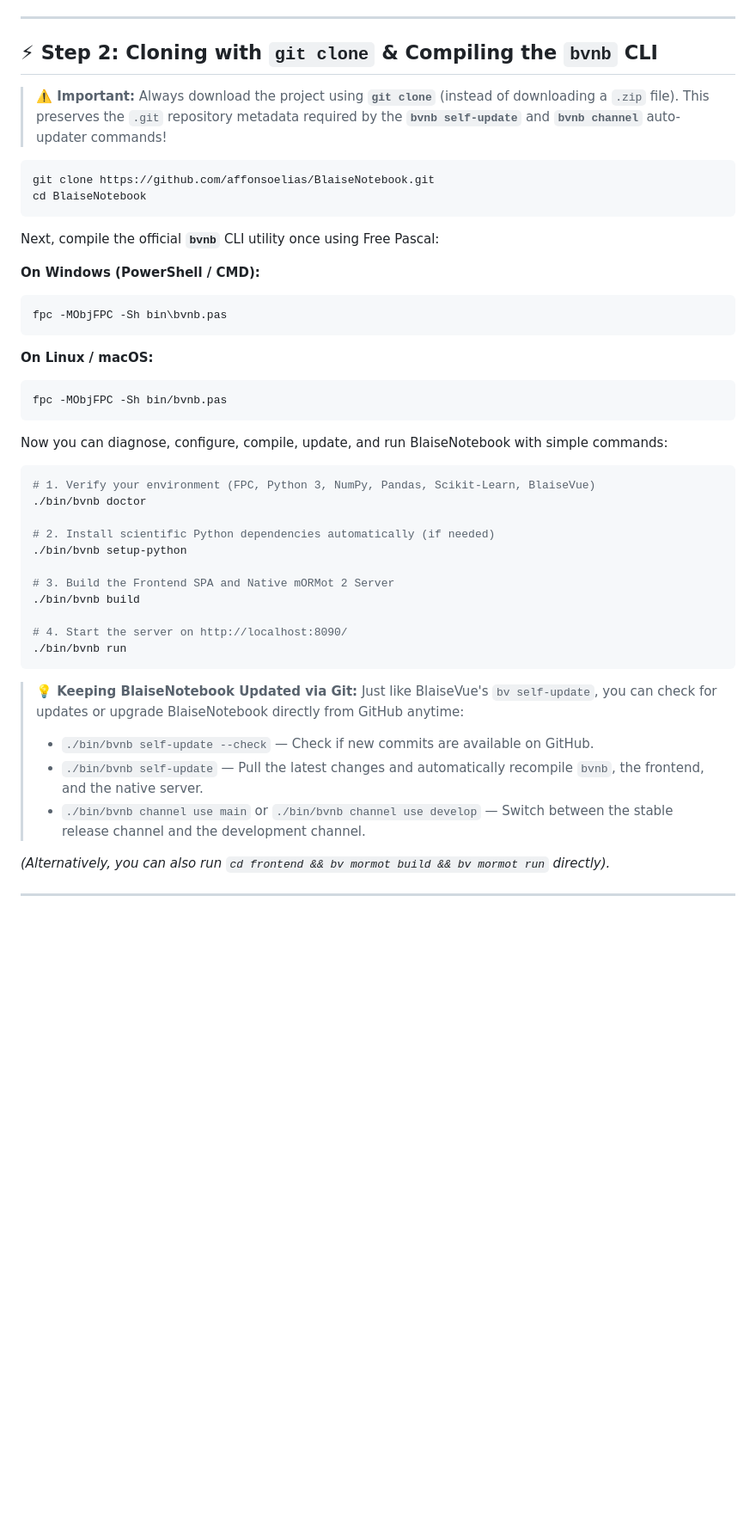
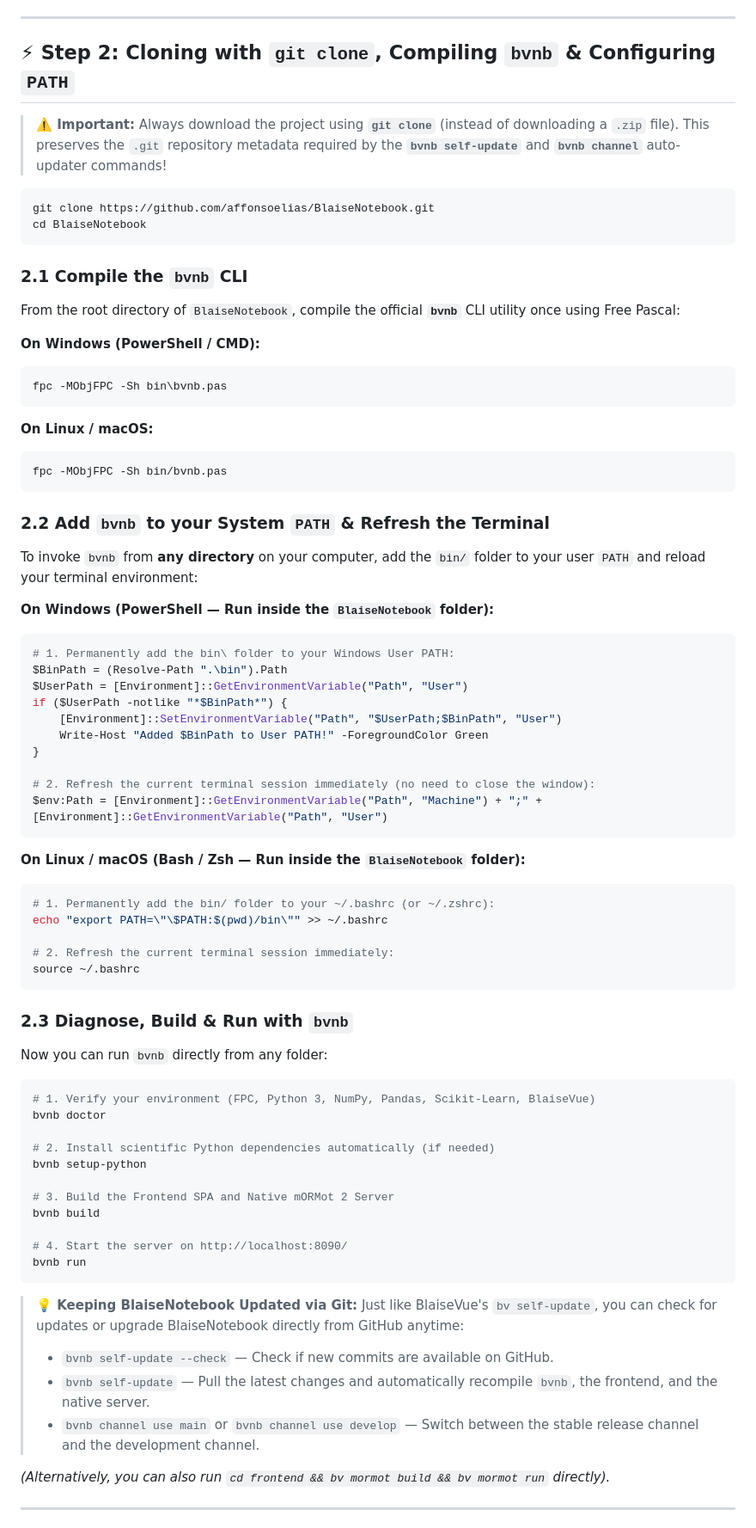
Before and after one commit to affonsoelias/BlaiseNotebook, a Markdown page: docs/GETTING_STARTED.md, the part around one of its changes. Shown at 86% size. Rendered like a GitHub page; blank space fills up the shorter version.

````diff
--- a/docs/GETTING_STARTED.md
+++ b/docs/GETTING_STARTED.md
@@ -17,7 +17,7 @@ BlaiseNotebook is **100% cross-platform and portable**. It does **not** require
 
 ---
 
-## ⚡ Step 2: Cloning with `git clone` & Compiling the `bvnb` CLI
+## ⚡ Step 2: Cloning with `git clone`, Compiling `bvnb` & Configuring `PATH`
 
 > **⚠️ Important:** Always download the project using **`git clone`** (instead of downloading a `.zip` file). This preserves the `.git` repository metadata required by the **`bvnb self-update`** and **`bvnb channel`** auto-updater commands!
 
@@ -26,7 +26,9 @@ git clone https://github.com/affonsoelias/BlaiseNotebook.git
 cd BlaiseNotebook
 ```
 
-Next, compile the official **`bvnb`** CLI utility once using Free Pascal:
+### 2.1 Compile the `bvnb` CLI
+
+From the root directory of `BlaiseNotebook`, compile the official **`bvnb`** CLI utility once using Free Pascal:
 
 **On Windows (PowerShell / CMD):**
 ```powershell
@@ -38,27 +40,56 @@ fpc -MObjFPC -Sh bin\bvnb.pas
 fpc -MObjFPC -Sh bin/bvnb.pas
 ```
 
-Now you can diagnose, configure, compile, update, and run BlaiseNotebook with simple commands:
+### 2.2 Add `bvnb` to your System `PATH` & Refresh the Terminal
+
+To invoke `bvnb` from **any directory** on your computer, add the `bin/` folder to your user `PATH` and reload your terminal environment:
+
+**On Windows (PowerShell — Run inside the `BlaiseNotebook` folder):**
+```powershell
+# 1. Permanently add the bin\ folder to your Windows User PATH:
+$BinPath = (Resolve-Path ".\bin").Path
+$UserPath = [Environment]::GetEnvironmentVariable("Path", "User")
+if ($UserPath -notlike "*$BinPath*") {
+    [Environment]::SetEnvironmentVariable("Path", "$UserPath;$BinPath", "User")
+    Write-Host "Added $BinPath to User PATH!" -ForegroundColor Green
+}
+
+# 2. Refresh the current terminal session immediately (no need to close the window):
+$env:Path = [Environment]::GetEnvironmentVariable("Path", "Machine") + ";" + [Environment]::GetEnvironmentVariable("Path", "User")
+```
+
+**On Linux / macOS (Bash / Zsh — Run inside the `BlaiseNotebook` folder):**
+```bash
+# 1. Permanently add the bin/ folder to your ~/.bashrc (or ~/.zshrc):
+echo "export PATH=\"\$PATH:$(pwd)/bin\"" >> ~/.bashrc
+
+# 2. Refresh the current terminal session immediately:
+source ~/.bashrc
+```
+
+### 2.3 Diagnose, Build & Run with `bvnb`
+
+Now you can run `bvnb` directly from any folder:
 
 ```bash
 # 1. Verify your environment (FPC, Python 3, NumPy, Pandas, Scikit-Learn, BlaiseVue)
-./bin/bvnb doctor
+bvnb doctor
 
 # 2. Install scientific Python dependencies automatically (if needed)
-./bin/bvnb setup-python
+bvnb setup-python
 
 # 3. Build the Frontend SPA and Native mORMot 2 Server
-./bin/bvnb build
+bvnb build
 
 # 4. Start the server on http://localhost:8090/
-./bin/bvnb run
+bvnb run
 ```
 
 > **💡 Keeping BlaiseNotebook Updated via Git:**
 > Just like BlaiseVue's `bv self-update`, you can check for updates or upgrade BlaiseNotebook directly from GitHub anytime:
-> - `./bin/bvnb self-update --check` — Check if new commits are available on GitHub.
-> - `./bin/bvnb self-update` — Pull the latest changes and automatically recompile `bvnb`, the frontend, and the native server.
-> - `./bin/bvnb channel use main` or `./bin/bvnb channel use develop` — Switch between the stable release channel and the development channel.
+> - `bvnb self-update --check` — Check if new commits are available on GitHub.
+> - `bvnb self-update` — Pull the latest changes and automatically recompile `bvnb`, the frontend, and the native server.
+> - `bvnb channel use main` or `bvnb channel use develop` — Switch between the stable release channel and the development channel.
 
 *(Alternatively, you can also run `cd frontend && bv mormot build && bv mormot run` directly).*
 
````
Also changed, not shown: other parts of docs/GETTING_STARTED.md (+2 -2 lines), README.md (+34 -7 lines).
